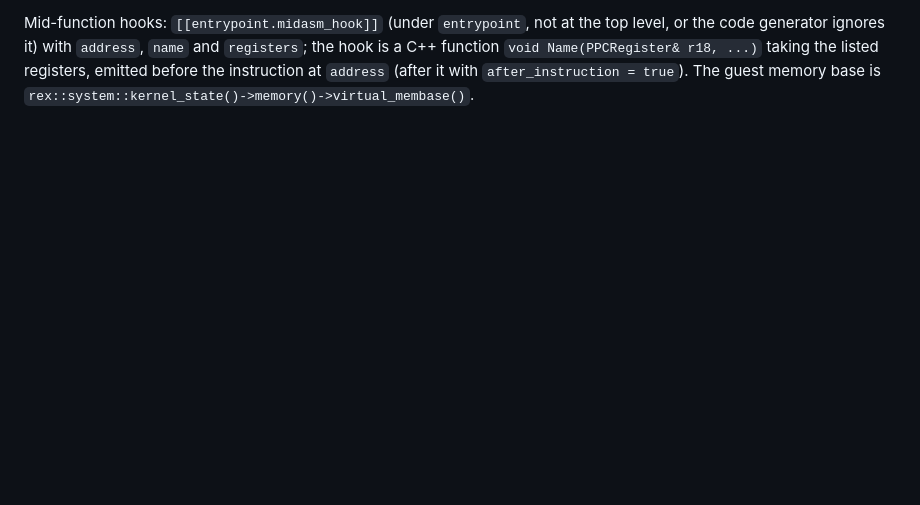
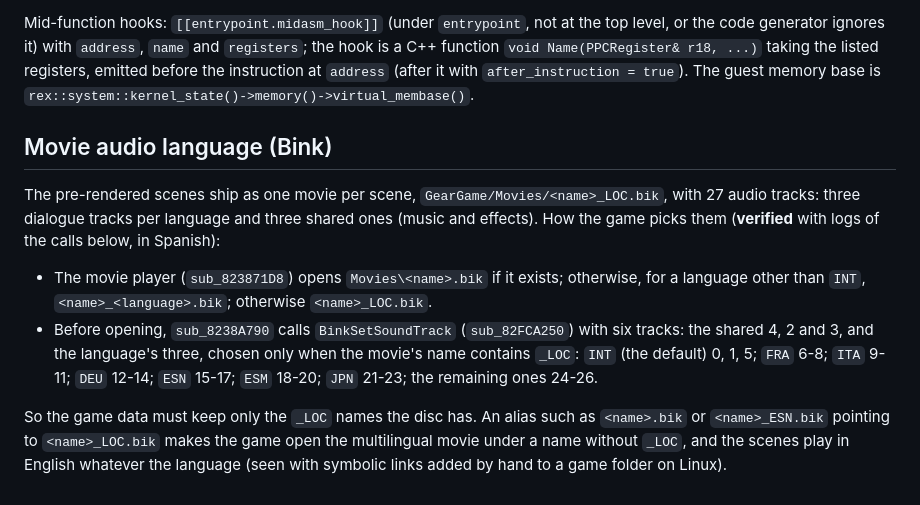
Before and after one commit to Carolux97/Azura, a Markdown page: docs/reverse-engineering.md, the part around the change. Rendered like a GitHub page; blank space fills up the shorter version.

Commit message:
docs: how the game picks the audio track of its movies
The pre-rendered scenes played in English with the game in Spanish on one Linux machine. The game
data had symbolic links added by hand in GearGame/Movies (<name>.bik, <name>_ESN.bik and others
pointing to <name>_LOC.bik): the movie player opened the multilingual movie under a name without
_LOC, and only names with _LOC get the language's tracks. Removing the links fixed it. Document how
the movie and its tracks are chosen, and that the movie folder must keep the disc's names.

```diff
--- a/docs/reverse-engineering.md
+++ b/docs/reverse-engineering.md
@@ -549,3 +549,21 @@ code generator ignores it) with `address`, `name` and `registers`; the hook is a
 `void Name(PPCRegister& r18, ...)` taking the listed registers, emitted before the instruction at
 `address` (after it with `after_instruction = true`). The guest memory base is
 `rex::system::kernel_state()->memory()->virtual_membase()`.
+
+## Movie audio language (Bink)
+
+The pre-rendered scenes ship as one movie per scene, `GearGame/Movies/<name>_LOC.bik`, with 27
+audio tracks: three dialogue tracks per language and three shared ones (music and effects). How the
+game picks them (**verified** with logs of the calls below, in Spanish):
+
+- The movie player (`sub_823871D8`) opens `Movies\<name>.bik` if it exists; otherwise, for a
+  language other than `INT`, `<name>_<language>.bik`; otherwise `<name>_LOC.bik`.
+- Before opening, `sub_8238A790` calls `BinkSetSoundTrack` (`sub_82FCA250`) with six tracks: the
+  shared 4, 2 and 3, and the language's three, chosen only when the movie's name contains `_LOC`:
+  `INT` (the default) 0, 1, 5; `FRA` 6-8; `ITA` 9-11; `DEU` 12-14; `ESN` 15-17; `ESM` 18-20;
+  `JPN` 21-23; the remaining ones 24-26.
+
+So the game data must keep only the `_LOC` names the disc has. An alias such as `<name>.bik` or
+`<name>_ESN.bik` pointing to `<name>_LOC.bik` makes the game open the multilingual movie under a
+name without `_LOC`, and the scenes play in English whatever the language (seen with symbolic links
+added by hand to a game folder on Linux).
```
